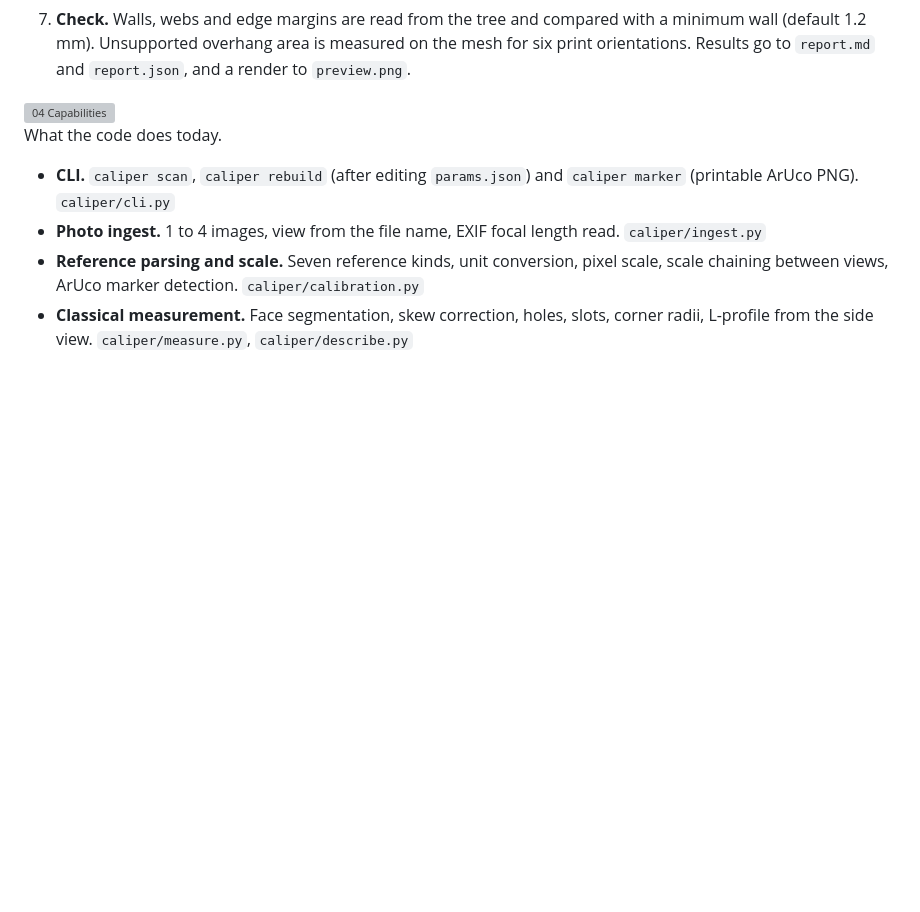
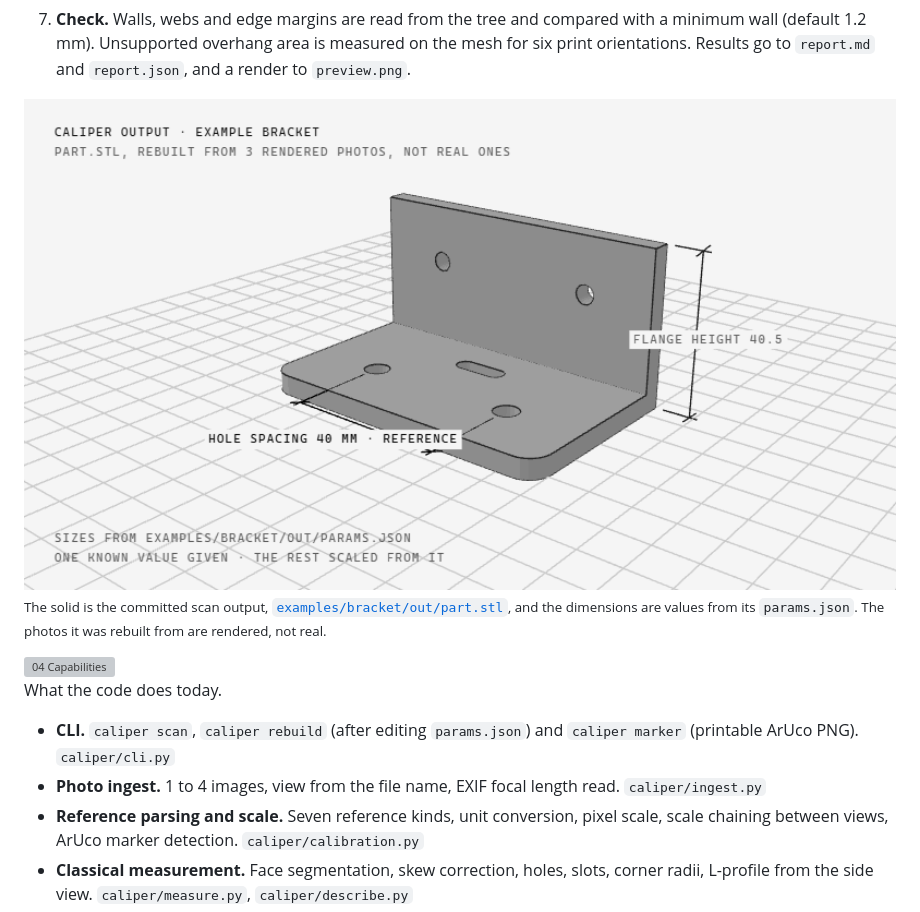
Before and after one commit to hesselb20-ctrl/caliper, a Markdown page: README.md, the part around the change. GitHub-like rendering; pictures changed too: .github/assets/scene-light.gif (added); blank space fills up the shorter version; grey boxes are pictures that could not be loaded.

Commit message:
Add a 3D loop of the example part to the README

```diff
--- a/README.md
+++ b/README.md
@@ -69,6 +69,13 @@ drawing, and who can measure one dimension of it by hand.
 7. **Check.** Walls, webs and edge margins are read from the tree and compared with a minimum wall
    (default 1.2 mm). Unsupported overhang area is measured on the mesh for six print orientations.
    Results go to `report.md` and `report.json`, and a render to `preview.png`.
+
+<picture>
+  <source media="(prefers-color-scheme: dark)" srcset=".github/assets/scene-dark.gif">
+  <img src=".github/assets/scene-light.gif" width="100%" alt="The bracket Caliper rebuilt from the example photos turns once as a grey solid, with its hole spacing of 40 millimetres marked as the reference and its width of 50 and flange height of 40.5 dimensioned.">
+</picture>
+
+<sub>The solid is the committed scan output, [`examples/bracket/out/part.stl`](examples/bracket/out/part.stl), and the dimensions are values from its `params.json`. The photos it was rebuilt from are rendered, not real.</sub>
 
 <picture>
   <source media="(max-width: 600px) and (prefers-color-scheme: dark)" srcset=".github/assets/rule-mobile-04-dark.svg">
```
Also changed, not shown: .github/assets/scene-dark.gif (added).
